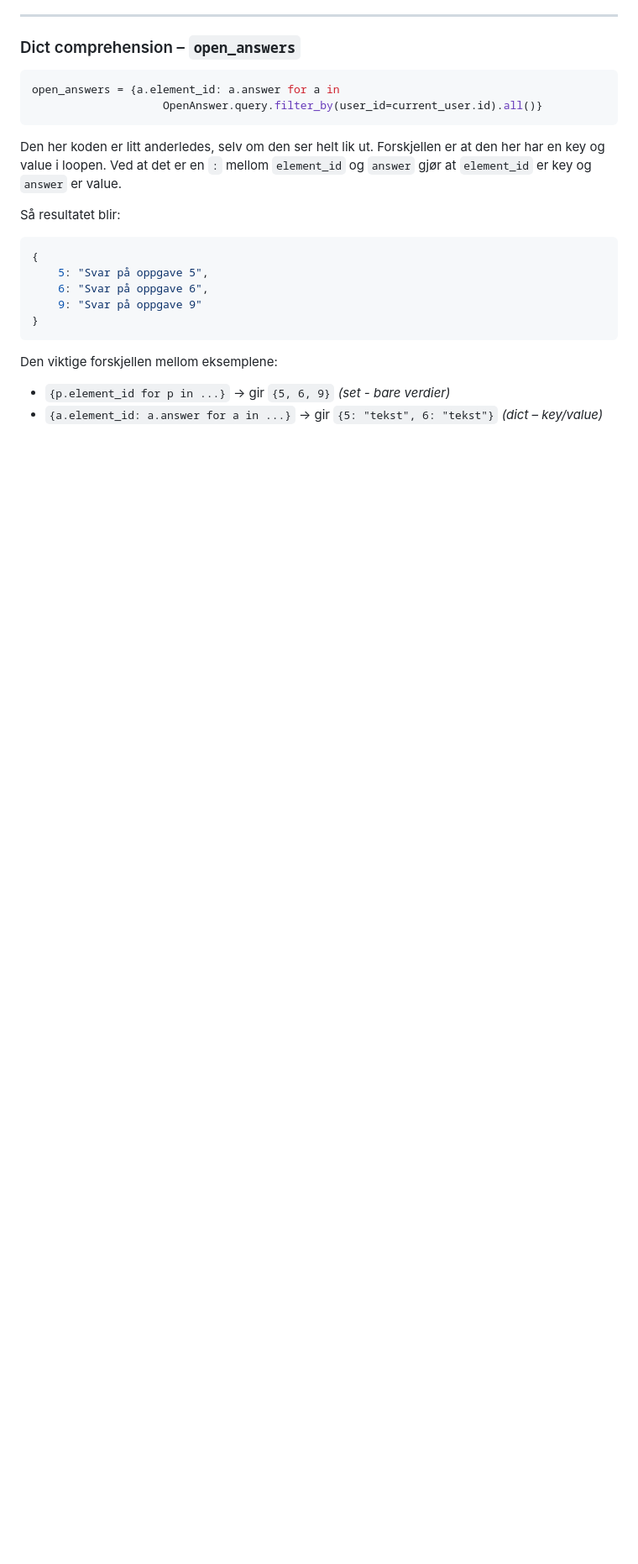
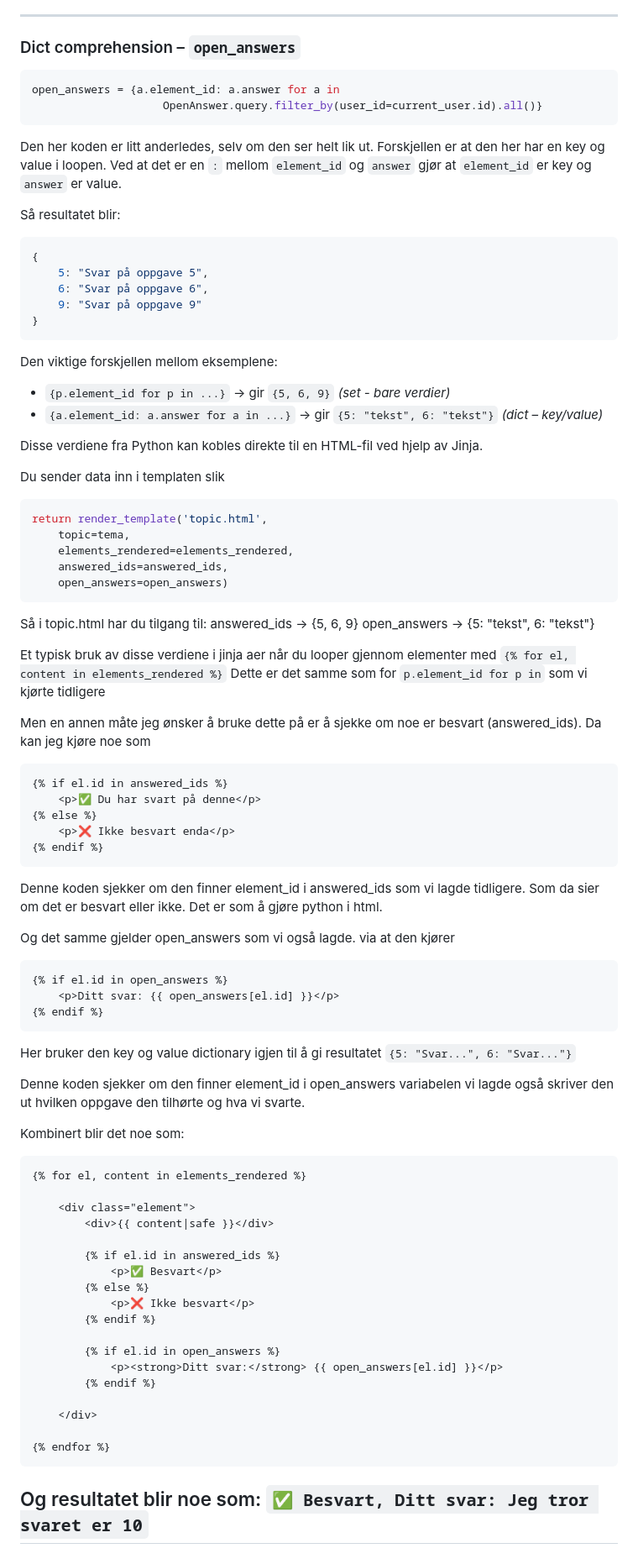
Before and after one commit to arhea502/Prosjekt_2, a Markdown page: Notater/app_py_notater.md, the part around the change. Shown at 84% size. Rendered like a GitHub page; blank space fills up the shorter version.

Commit message:
Nye notater

````diff
--- a/Notater/app_py_notater.md
+++ b/Notater/app_py_notater.md
@@ -856,3 +856,68 @@ Så resultatet blir:
 Den viktige forskjellen mellom eksemplene:
 - `{p.element_id for p in ...}` → gir `{5, 6, 9}` *(set - bare verdier)*
 - `{a.element_id: a.answer for a in ...}` → gir `{5: "tekst", 6: "tekst"}` *(dict – key/value)*
+
+Disse verdiene fra Python kan kobles direkte til en HTML-fil ved hjelp av Jinja.
+
+Du sender data inn i templaten slik
+```python
+return render_template('topic.html',
+    topic=tema,
+    elements_rendered=elements_rendered,
+    answered_ids=answered_ids,
+    open_answers=open_answers)
+```
+Så i topic.html har du tilgang til:
+answered_ids → {5, 6, 9}
+open_answers → {5: "tekst", 6: "tekst"}
+
+Et typisk bruk av disse verdiene i jinja aer når du looper gjennom elementer med `{% for el, content in elements_rendered %}`
+Dette er det samme som for `p.element_id for p in` som vi kjørte tidligere
+
+Men en annen måte jeg ønsker å bruke dette på er å sjekke om noe er besvart (answered_ids).
+Da kan jeg kjøre noe som
+```html
+{% if el.id in answered_ids %}
+    <p>✅ Du har svart på denne</p>
+{% else %}
+    <p>❌ Ikke besvart enda</p>
+{% endif %}
+```
+Denne koden sjekker om den finner element_id i answered_ids som vi lagde tidligere.
+Som da sier om det er besvart eller ikke. Det er som å gjøre python i html.
+
+Og det samme gjelder open_answers som vi også lagde.
+via at den kjører
+```html
+{% if el.id in open_answers %}
+    <p>Ditt svar: {{ open_answers[el.id] }}</p>
+{% endif %}
+```
+Her bruker den key og value dictionary igjen til å gi resultatet `{5: "Svar...", 6: "Svar..."}`
+
+Denne koden sjekker om den finner element_id i open_answers variabelen vi lagde også skriver den ut hvilken oppgave den tilhørte og hva vi svarte.
+
+Kombinert blir det noe som:
+```html
+{% for el, content in elements_rendered %}
+
+    <div class="element">
+        <div>{{ content|safe }}</div>
+
+        {% if el.id in answered_ids %}
+            <p>✅ Besvart</p>
+        {% else %}
+            <p>❌ Ikke besvart</p>
+        {% endif %}
+
+        {% if el.id in open_answers %}
+            <p><strong>Ditt svar:</strong> {{ open_answers[el.id] }}</p>
+        {% endif %}
+
+    </div>
+
+{% endfor %}
+```
+Og resultatet blir noe som:
+`✅ Besvart, Ditt svar: Jeg tror svaret er 10`
+---
````
